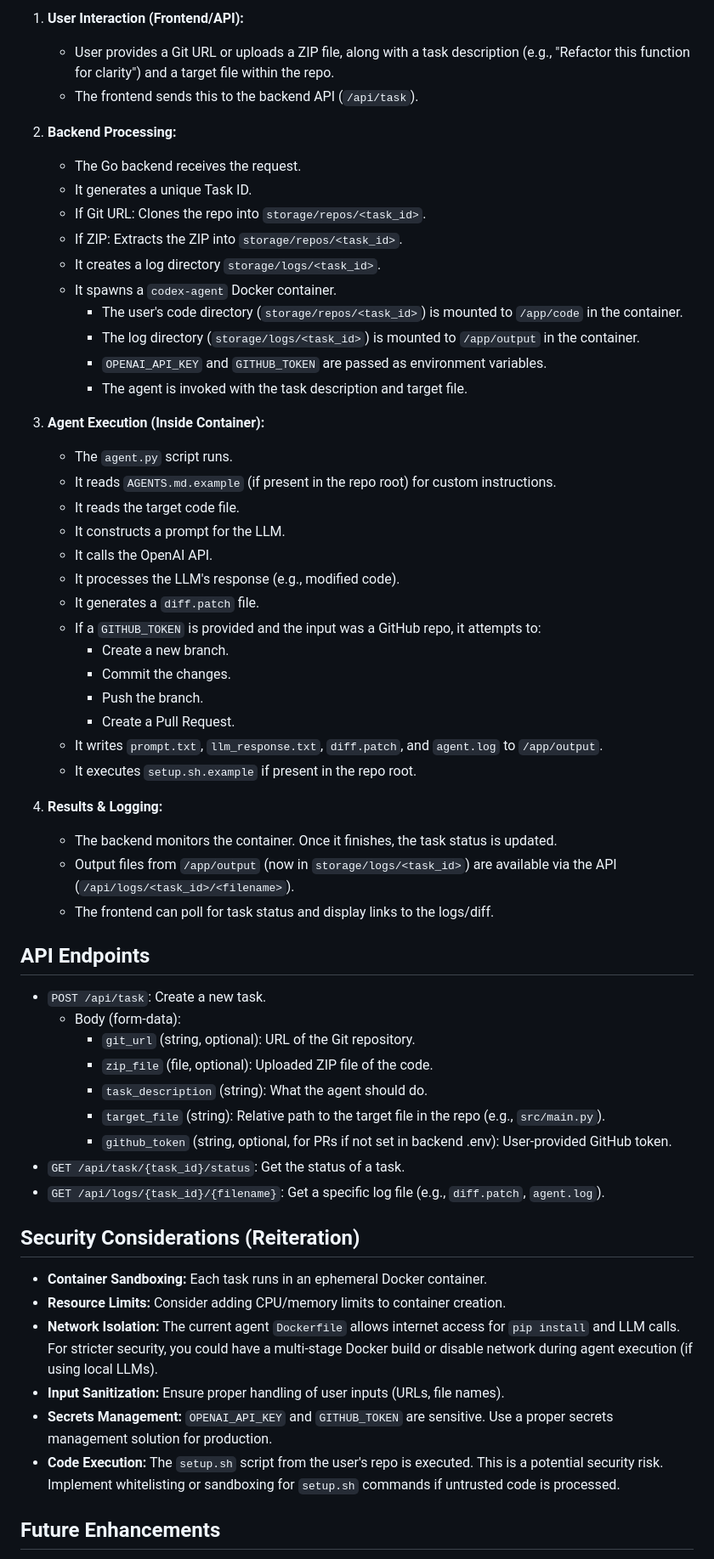
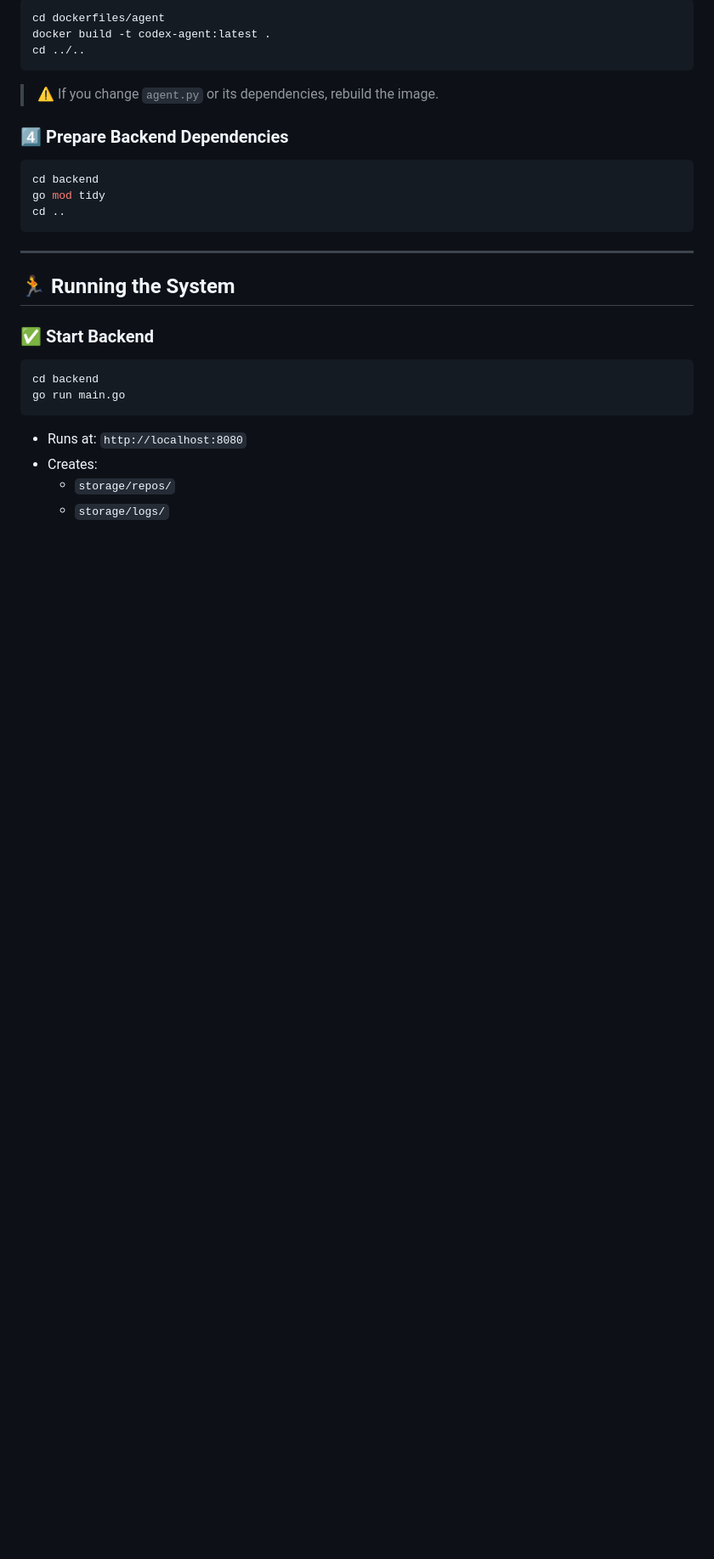
Before and after one commit to yunmaoQu/jiagou, a Markdown page: README.md, the part around one of its changes. Shown at 85% size. Drawn GitHub-style; blank space fills up the shorter version.

````diff
--- a/README.md
+++ b/README.md
@@ -80,61 +69,33 @@ codex-sys/
 
-1.  **User Interaction (Frontend/API):**
-    *   User provides a Git URL or uploads a ZIP file, along with a task description (e.g., "Refactor this function for clarity") and a target file within the repo.
-    *   The frontend sends this to the backend API (`/api/task`).
+```bash
+cd dockerfiles/agent
+docker build -t codex-agent:latest .
+cd ../..
+```
 
-2.  **Backend Processing:**
-    *   The Go backend receives the request.
-    *   It generates a unique Task ID.
-    *   If Git URL: Clones the repo into `storage/repos/<task_id>`.
-    *   If ZIP: Extracts the ZIP into `storage/repos/<task_id>`.
-    *   It creates a log directory `storage/logs/<task_id>`.
-    *   It spawns a `codex-agent` Docker container.
-        *   The user's code directory (`storage/repos/<task_id>`) is mounted to `/app/code` in the container.
-        *   The log directory (`storage/logs/<task_id>`) is mounted to `/app/output` in the container.
-        *   `OPENAI_API_KEY` and `GITHUB_TOKEN` are passed as environment variables.
-        *   The agent is invoked with the task description and target file.
+> ⚠️ If you change `agent.py` or its dependencies, rebuild the image.
 
-3.  **Agent Execution (Inside Container):**
-    *   The `agent.py` script runs.
-    *   It reads `AGENTS.md.example` (if present in the repo root) for custom instructions.
-    *   It reads the target code file.
-    *   It constructs a prompt for the LLM.
-    *   It calls the OpenAI API.
-    *   It processes the LLM's response (e.g., modified code).
-    *   It generates a `diff.patch` file.
-    *   If a `GITHUB_TOKEN` is provided and the input was a GitHub repo, it attempts to:
-        *   Create a new branch.
-        *   Commit the changes.
-        *   Push the branch.
-        *   Create a Pull Request.
-    *   It writes `prompt.txt`, `llm_response.txt`, `diff.patch`, and `agent.log` to `/app/output`.
-    *   It executes `setup.sh.example` if present in the repo root.
+### 4️⃣ Prepare Backend Dependencies
 
-4.  **Results & Logging:**
-    *   The backend monitors the container. Once it finishes, the task status is updated.
-    *   Output files from `/app/output` (now in `storage/logs/<task_id>`) are available via the API (`/api/logs/<task_id>/<filename>`).
-    *   The frontend can poll for task status and display links to the logs/diff.
+```bash
+cd backend
+go mod tidy
+cd ..
+```
 
-## API Endpoints
+---
 
-*   `POST /api/task`: Create a new task.
-    *   Body (form-data):
-        *   `git_url` (string, optional): URL of the Git repository.
-        *   `zip_file` (file, optional): Uploaded ZIP file of the code.
-        *   `task_description` (string): What the agent should do.
-        *   `target_file` (string): Relative path to the target file in the repo (e.g., `src/main.py`).
-        *   `github_token` (string, optional, for PRs if not set in backend .env): User-provided GitHub token.
-*   `GET /api/task/{task_id}/status`: Get the status of a task.
-*   `GET /api/logs/{task_id}/{filename}`: Get a specific log file (e.g., `diff.patch`, `agent.log`).
+## 🏃 Running the System
 
-## Security Considerations (Reiteration)
+### ✅ Start Backend
 
-*   **Container Sandboxing:** Each task runs in an ephemeral Docker container.
-*   **Resource Limits:** Consider adding CPU/memory limits to container creation.
-*   **Network Isolation:** The current agent `Dockerfile` allows internet access for `pip install` and LLM calls. For stricter security, you could have a multi-stage Docker build or disable network during agent execution (if using local LLMs).
-*   **Input Sanitization:** Ensure proper handling of user inputs (URLs, file names).
-*   **Secrets Management:** `OPENAI_API_KEY` and `GITHUB_TOKEN` are sensitive. Use a proper secrets management solution for production.
-*   **Code Execution:** The `setup.sh` script from the user's repo is executed. This is a potential security risk. Implement whitelisting or sandboxing for `setup.sh` commands if untrusted code is processed.
+```bash
+cd backend
+go run main.go
+```
 
-## Future Enhancements
+- Runs at: `http://localhost:8080`
+- Creates:
+  - `storage/repos/`
+  - `storage/logs/`
 
````
Also changed, not shown: other parts of README.md (+190 -74 lines).
